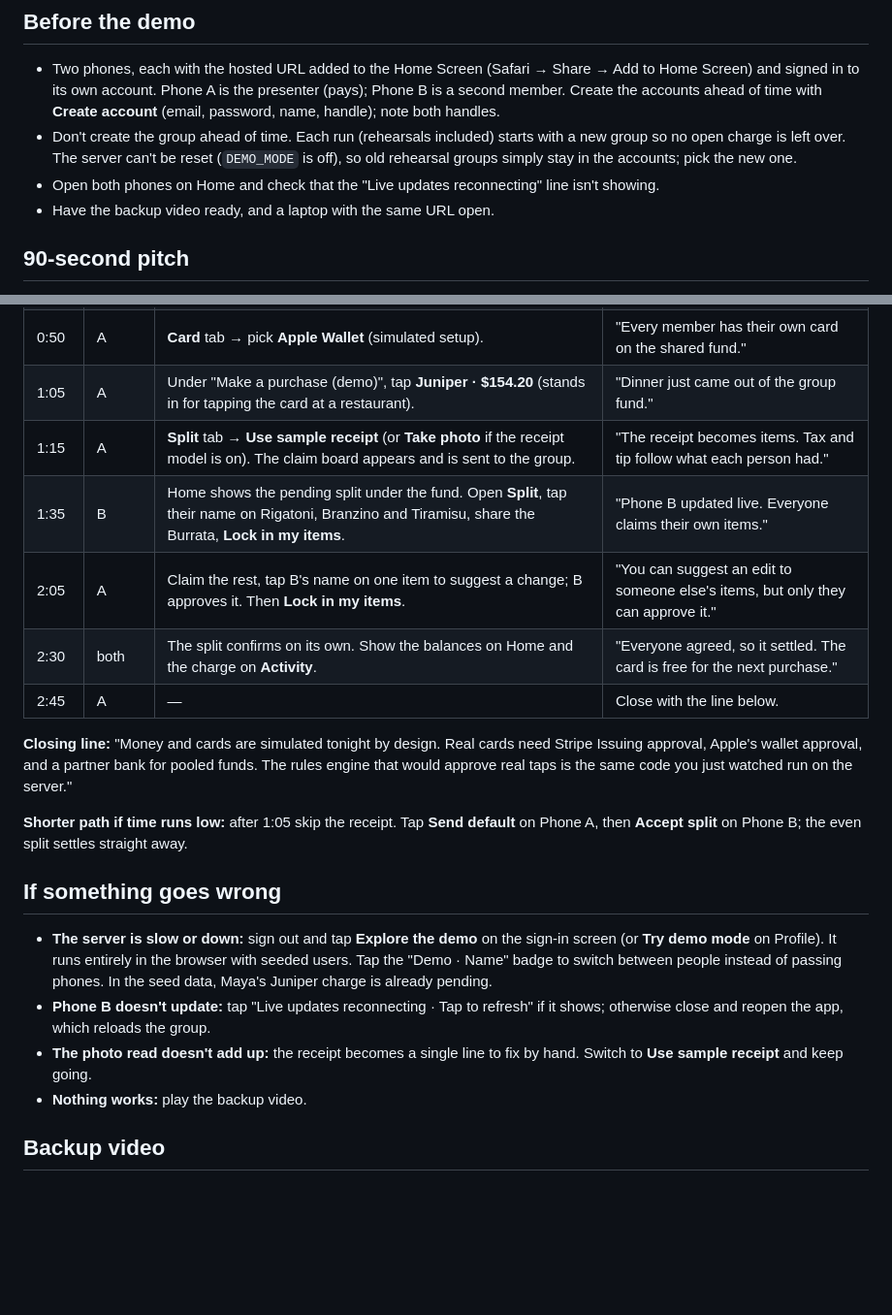
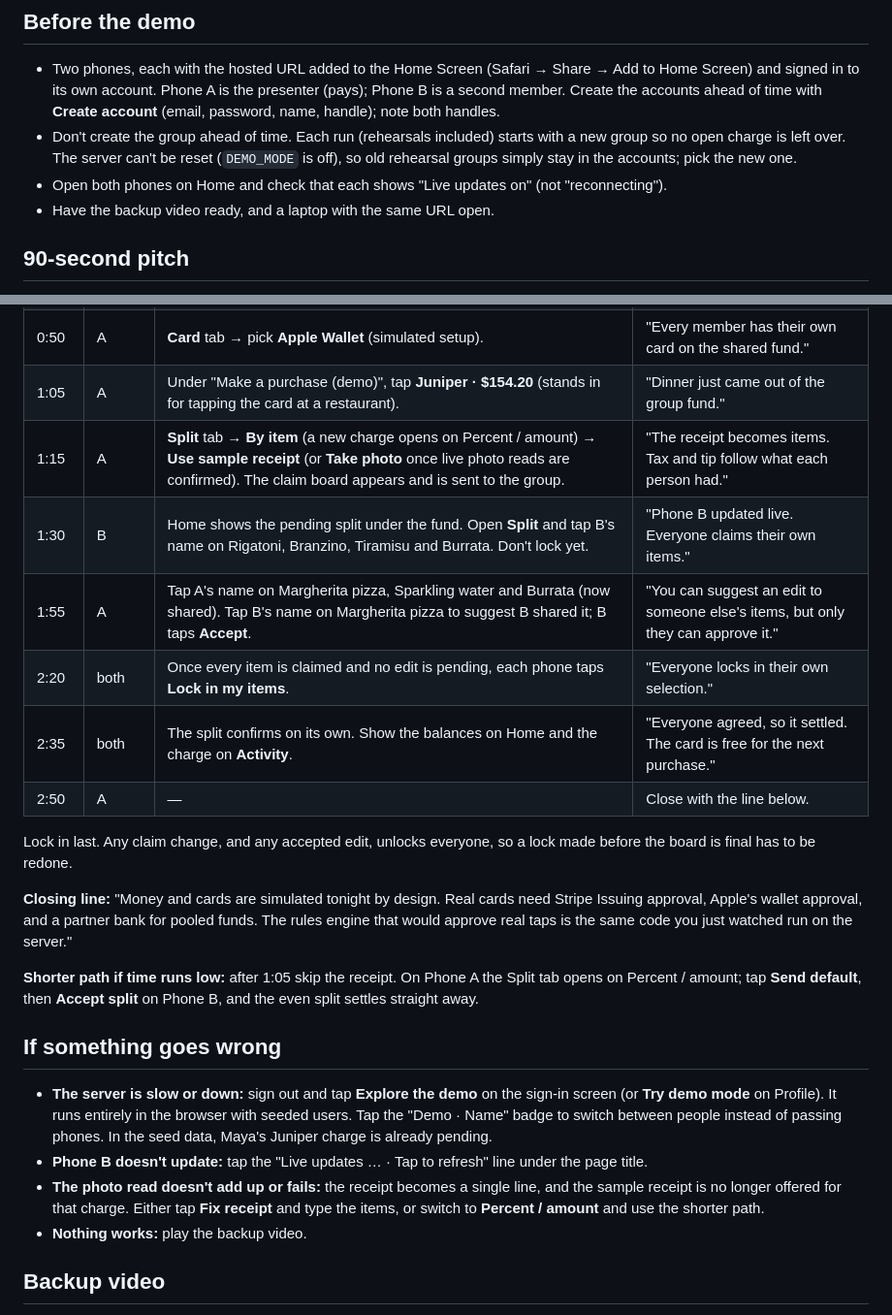
Before and after one commit to henryehrnman/Split-Bill, a Markdown page: docs/DEMO.md, 2 parts joined by grey strips. Shown at 97% size. Rendered like a GitHub page; blank space fills up the shorter version.

Commit message:
Fix the demo script's receipt steps: By item first, lock in last

```diff
--- a/docs/DEMO.md
+++ b/docs/DEMO.md
@@ -6,7 +6,7 @@ For the hackathon presentation on October 18, 2026: a 90-second pitch, then a 3-
 
 - Two phones, each with the hosted URL added to the Home Screen (Safari → Share → Add to Home Screen) and signed in to its own account. Phone A is the presenter (pays); Phone B is a second member. Create the accounts ahead of time with **Create account** (email, password, name, handle); note both handles.
 - Don't create the group ahead of time. Each run (rehearsals included) starts with a new group so no open charge is left over. The server can't be reset (`DEMO_MODE` is off), so old rehearsal groups simply stay in the accounts; pick the new one.
-- Open both phones on Home and check that the "Live updates reconnecting" line isn't showing.
+- Open both phones on Home and check that each shows "Live updates on" (not "reconnecting").
 - Have the backup video ready, and a laptop with the same URL open.
 
 ## 90-second pitch
@@ -24,21 +24,24 @@ For the hackathon presentation on October 18, 2026: a 90-second pitch, then a 3-
 | 0:30 | B | Home shows the invitation with the group details. Tap **Join · deposit $150.00**. | "Each person sees the terms before joining and deposits their equal share." |
 | 0:50 | A | **Card** tab → pick **Apple Wallet** (simulated setup). | "Every member has their own card on the shared fund." |
 | 1:05 | A | Under "Make a purchase (demo)", tap **Juniper · $154.20** (stands in for tapping the card at a restaurant). | "Dinner just came out of the group fund." |
-| 1:15 | A | **Split** tab → **Use sample receipt** (or **Take photo** if the receipt model is on). The claim board appears and is sent to the group. | "The receipt becomes items. Tax and tip follow what each person had." |
-| 1:35 | B | Home shows the pending split under the fund. Open **Split**, tap their name on Rigatoni, Branzino and Tiramisu, share the Burrata, **Lock in my items**. | "Phone B updated live. Everyone claims their own items." |
-| 2:05 | A | Claim the rest, tap B's name on one item to suggest a change; B approves it. Then **Lock in my items**. | "You can suggest an edit to someone else's items, but only they can approve it." |
-| 2:30 | both | The split confirms on its own. Show the balances on Home and the charge on **Activity**. | "Everyone agreed, so it settled. The card is free for the next purchase." |
-| 2:45 | A | — | Close with the line below. |
+| 1:15 | A | **Split** tab → **By item** (a new charge opens on Percent / amount) → **Use sample receipt** (or **Take photo** once live photo reads are confirmed). The claim board appears and is sent to the group. | "The receipt becomes items. Tax and tip follow what each person had." |
+| 1:30 | B | Home shows the pending split under the fund. Open **Split** and tap B's name on Rigatoni, Branzino, Tiramisu and Burrata. Don't lock yet. | "Phone B updated live. Everyone claims their own items." |
+| 1:55 | A | Tap A's name on Margherita pizza, Sparkling water and Burrata (now shared). Tap B's name on Margherita pizza to suggest B shared it; B taps **Accept**. | "You can suggest an edit to someone else's items, but only they can approve it." |
+| 2:20 | both | Once every item is claimed and no edit is pending, each phone taps **Lock in my items**. | "Everyone locks in their own selection." |
+| 2:35 | both | The split confirms on its own. Show the balances on Home and the charge on **Activity**. | "Everyone agreed, so it settled. The card is free for the next purchase." |
+| 2:50 | A | — | Close with the line below. |
+
+Lock in last. Any claim change, and any accepted edit, unlocks everyone, so a lock made before the board is final has to be redone.
 
 **Closing line:** "Money and cards are simulated tonight by design. Real cards need Stripe Issuing approval, Apple's wallet approval, and a partner bank for pooled funds. The rules engine that would approve real taps is the same code you just watched run on the server."
 
-**Shorter path if time runs low:** after 1:05 skip the receipt. Tap **Send default** on Phone A, then **Accept split** on Phone B; the even split settles straight away.
+**Shorter path if time runs low:** after 1:05 skip the receipt. On Phone A the Split tab opens on Percent / amount; tap **Send default**, then **Accept split** on Phone B, and the even split settles straight away.
 
 ## If something goes wrong
 
 - **The server is slow or down:** sign out and tap **Explore the demo** on the sign-in screen (or **Try demo mode** on Profile). It runs entirely in the browser with seeded users. Tap the "Demo · Name" badge to switch between people instead of passing phones. In the seed data, Maya's Juniper charge is already pending.
-- **Phone B doesn't update:** tap "Live updates reconnecting · Tap to refresh" if it shows; otherwise close and reopen the app, which reloads the group.
-- **The photo read doesn't add up:** the receipt becomes a single line to fix by hand. Switch to **Use sample receipt** and keep going.
+- **Phone B doesn't update:** tap the "Live updates … · Tap to refresh" line under the page title.
+- **The photo read doesn't add up or fails:** the receipt becomes a single line, and the sample receipt is no longer offered for that charge. Either tap **Fix receipt** and type the items, or switch to **Percent / amount** and use the shorter path.
 - **Nothing works:** play the backup video.
 
 ## Backup video
```
